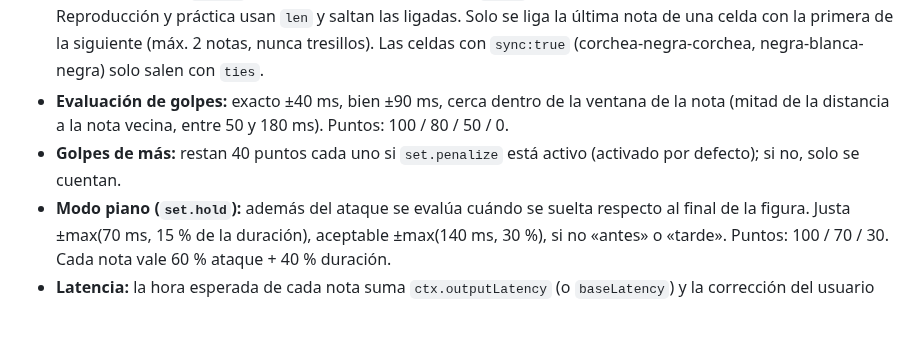
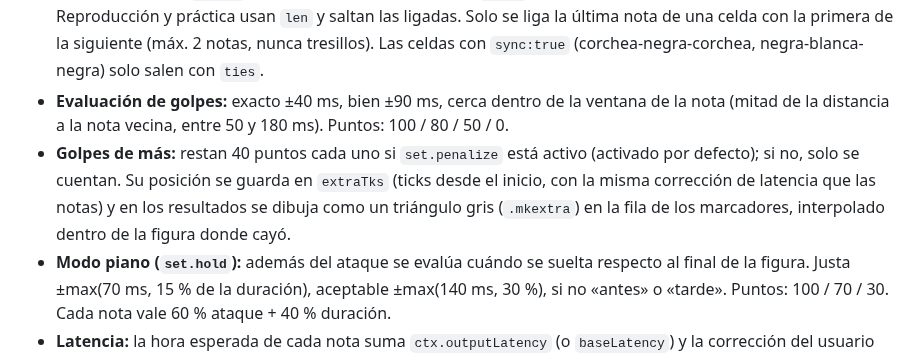
Before and after one commit to rpp396/DandEtudeDuR, a Markdown page: CLAUDE.md, the part around the change. Drawn GitHub-style; blank space fills up the shorter version.

```diff
--- a/CLAUDE.md
+++ b/CLAUDE.md
@@ -37,7 +37,7 @@ Nació como un Artifact publicado en claude.ai. Allí el progreso se guardaba en
 - **Silencios de semicorchea:** celdas con `[3,1]` en `SIMPLE_BEAT` y `COMP_BEAT` (solo con `rests` y la semicorchea elegida); `restSVG` dibuja el silencio de dos ganchos.
 - **Ligaduras y síncopas (`ties`):** cada figura escrita es un evento; `e.tie` marca la que continúa a la anterior (no se toca ni suena), `e.head` apunta a la nota que se toca y `e.len` es lo que suena (la cabeza suma toda la cadena). Reproducción y práctica usan `len` y saltan las ligadas. Solo se liga la última nota de una celda con la primera de la siguiente (máx. 2 notas, nunca tresillos). Las celdas con `sync:true` (corchea-negra-corchea, negra-blanca-negra) solo salen con `ties`.
 - **Evaluación de golpes:** exacto ±40 ms, bien ±90 ms, cerca dentro de la ventana de la nota (mitad de la distancia a la nota vecina, entre 50 y 180 ms). Puntos: 100 / 80 / 50 / 0.
-- **Golpes de más:** restan 40 puntos cada uno si `set.penalize` está activo (activado por defecto); si no, solo se cuentan.
+- **Golpes de más:** restan 40 puntos cada uno si `set.penalize` está activo (activado por defecto); si no, solo se cuentan. Su posición se guarda en `extraTks` (ticks desde el inicio, con la misma corrección de latencia que las notas) y en los resultados se dibuja como un triángulo gris (`.mkextra`) en la fila de los marcadores, interpolado dentro de la figura donde cayó.
 - **Modo piano (`set.hold`):** además del ataque se evalúa cuándo se suelta respecto al final de la figura. Justa ±max(70 ms, 15 % de la duración), aceptable ±max(140 ms, 30 %), si no «antes» o «tarde». Puntos: 100 / 70 / 30. Cada nota vale 60 % ataque + 40 % duración.
 - **Latencia:** la hora esperada de cada nota suma `ctx.outputLatency` (o `baseLatency`) y la corrección del usuario (`set.offset`, en ms, positiva si el usuario llega tarde).
 - **Toque audible (`set.tapSound`, `set.tapVol`):** en modo piano suena un tono mientras se mantiene; en batería, un golpe corto. No suena durante la medición de latencia.
```
Also changed, not shown: README.md (+1 -0 lines), docs/capturas/3-resultados.png, 2 other files.
